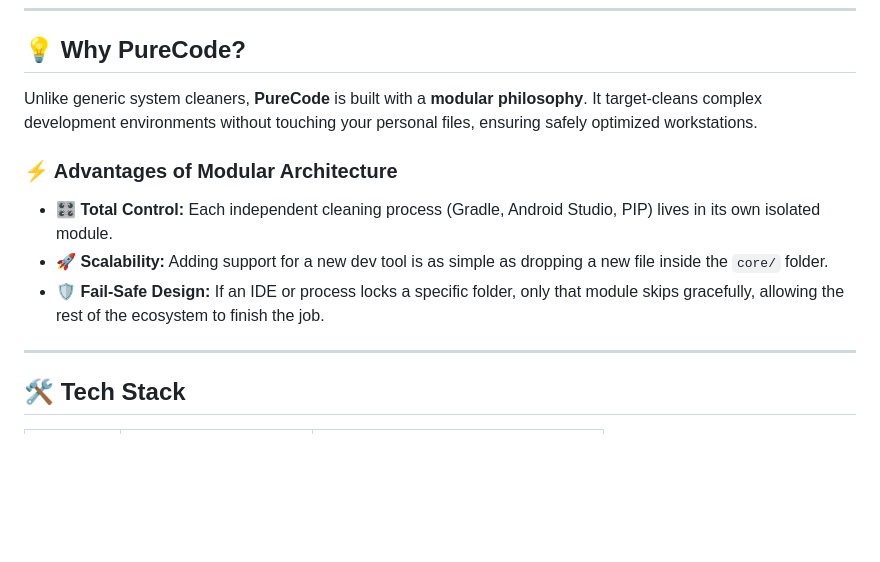
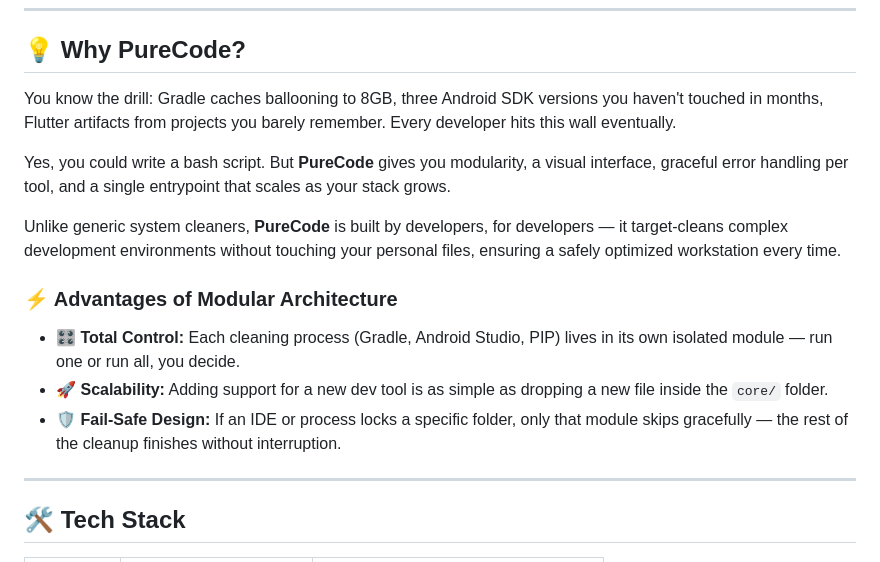
Before and after one commit to DarleyArcaya/PureCode, a Markdown page: README.md, the part around the change. Rendered like a GitHub page; blank space fills up the shorter version.

Commit message:
Feat: More details in Why developers should use purecode

```diff
--- a/README.md
+++ b/README.md
@@ -23,13 +23,16 @@
 
 ## 💡 Why PureCode?
 
-Unlike generic system cleaners, **PureCode** is built with a **modular philosophy**. It target-cleans complex development environments without touching your personal files, ensuring safely optimized workstations.
+You know the drill: Gradle caches ballooning to 8GB, three Android SDK versions you haven't touched in months, Flutter artifacts from projects you barely remember. Every developer hits this wall eventually.
+
+Yes, you could write a bash script. But **PureCode** gives you modularity, a visual interface, graceful error handling per tool, and a single entrypoint that scales as your stack grows.
+
+Unlike generic system cleaners, **PureCode** is built by developers, for developers — it target-cleans complex development environments without touching your personal files, ensuring a safely optimized workstation every time.
 
 ### ⚡ Advantages of Modular Architecture
-* 🎛️ **Total Control:** Each independent cleaning process (Gradle, Android Studio, PIP) lives in its own isolated module.
+* 🎛️ **Total Control:** Each cleaning process (Gradle, Android Studio, PIP) lives in its own isolated module — run one or run all, you decide.
 * 🚀 **Scalability:** Adding support for a new dev tool is as simple as dropping a new file inside the `core/` folder.
-* 🛡️ **Fail-Safe Design:** If an IDE or process locks a specific folder, only that module skips gracefully, allowing the rest of the ecosystem to finish the job.
-
+* 🛡️ **Fail-Safe Design:** If an IDE or process locks a specific folder, only that module skips gracefully — the rest of the cleanup finishes without interruption.
 ---
 
 ## 🛠️ Tech Stack
```
